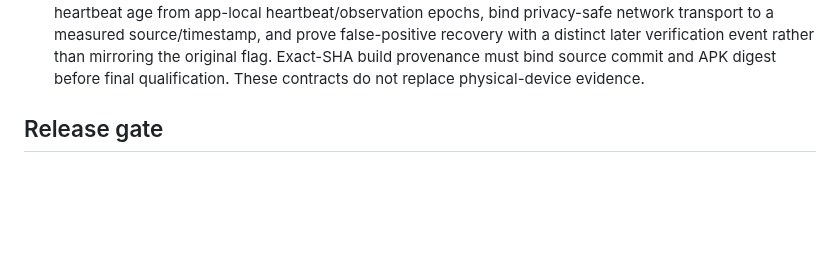
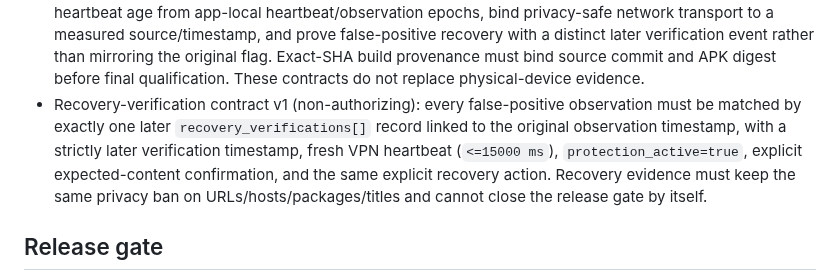
Before and after one commit to Swir/xADKiller, a Markdown page: ANDROID_V160_ROADMAP.md, the part around the change. GitHub-like rendering; blank space fills up the shorter version.

Commit message:
docs(android): pin recovery verification record contract

```diff
--- a/ANDROID_V160_ROADMAP.md
+++ b/ANDROID_V160_ROADMAP.md
@@ -51,6 +51,7 @@ The checklist below is the finite denominator for Android v1.6 development progr
 - Privacy hardening: Android backup is disabled for local xADKiller state; cleartext traffic remains disabled; CI enforces these invariants and rejects QUERY_ALL_PACKAGES.
 - Release remains blocked until manual-device VPN lifecycle, Wi-Fi/mobile transitions, sleep/wake, real-app behavior and longer stability checks are satisfactory.
 - RC evidence hardening is **not yet counted as complete**: gate-quality real-app observations must derive heartbeat age from app-local heartbeat/observation epochs, bind privacy-safe network transport to a measured source/timestamp, and prove false-positive recovery with a distinct later verification event rather than mirroring the original flag. Exact-SHA build provenance must bind source commit and APK digest before final qualification. These contracts do not replace physical-device evidence.
+- Recovery-verification contract v1 (non-authorizing): every false-positive observation must be matched by exactly one later `recovery_verifications[]` record linked to the original observation timestamp, with a strictly later verification timestamp, fresh VPN heartbeat (`<=15000 ms`), `protection_active=true`, explicit expected-content confirmation, and the same explicit recovery action. Recovery evidence must keep the same privacy ban on URLs/hosts/packages/titles and cannot close the release gate by itself.
 
 ## Release gate
 No Release until all relevant build, lint, regression, stability, privacy, DNS/VPN lifecycle, blocklist integrity and manual-device checks are green and there are no known critical issues.
```
